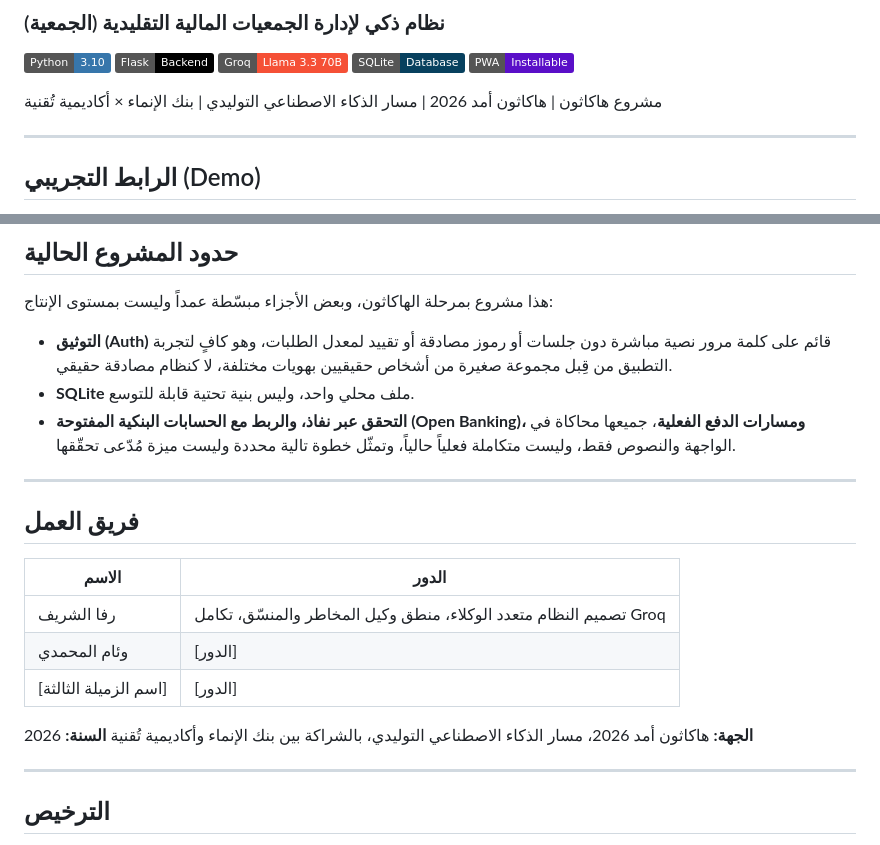
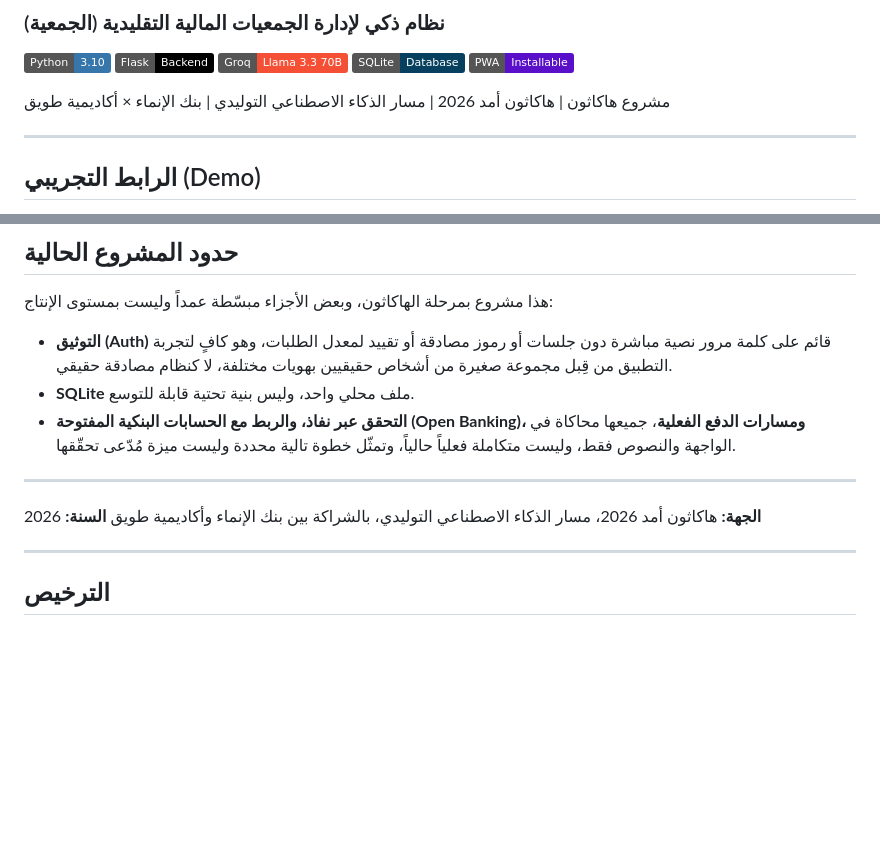
Before and after one commit to weaamalmuhammadi/jameyatech, a Markdown page: README.md, 2 parts joined by grey strips. Drawn GitHub-style; badges without logos; blank space fills up the shorter version.

```diff
--- a/README.md
+++ b/README.md
@@ -8,7 +8,7 @@
 ![SQLite](https://img.shields.io/badge/SQLite-Database-07405E?logo=sqlite&logoColor=white)
 ![PWA](https://img.shields.io/badge/PWA-Installable-5A0FC8?logo=pwa&logoColor=white)
 
-مشروع هاكاثون | هاكاثون أمد 2026 | مسار الذكاء الاصطناعي التوليدي | بنك الإنماء × أكاديمية تُقنية
+مشروع هاكاثون | هاكاثون أمد 2026 | مسار الذكاء الاصطناعي التوليدي | بنك الإنماء × أكاديمية طويق
 
 ---
 
@@ -143,15 +143,8 @@ pytest tests/
 - **التحقق عبر نفاذ، والربط مع الحسابات البنكية المفتوحة (Open Banking)، ومسارات الدفع الفعلية**، جميعها محاكاة في الواجهة والنصوص فقط، وليست متكاملة فعلياً حالياً، وتمثّل خطوة تالية محددة وليست ميزة مُدّعى تحقّقها.
 ---
 
-## فريق العمل
 
-| الاسم | الدور |
-|---|---|
-| رفا الشريف | تصميم النظام متعدد الوكلاء، منطق وكيل المخاطر والمنسّق، تكامل Groq |
-| وئام المحمدي | [الدور] |
-| [اسم الزميلة الثالثة] | [الدور] |
-
-**الجهة:** هاكاثون أمد 2026، مسار الذكاء الاصطناعي التوليدي، بالشراكة بين بنك الإنماء وأكاديمية تُقنية
+**الجهة:** هاكاثون أمد 2026، مسار الذكاء الاصطناعي التوليدي، بالشراكة بين بنك الإنماء وأكاديمية طويق
 **السنة:** 2026
 
 ---
```
